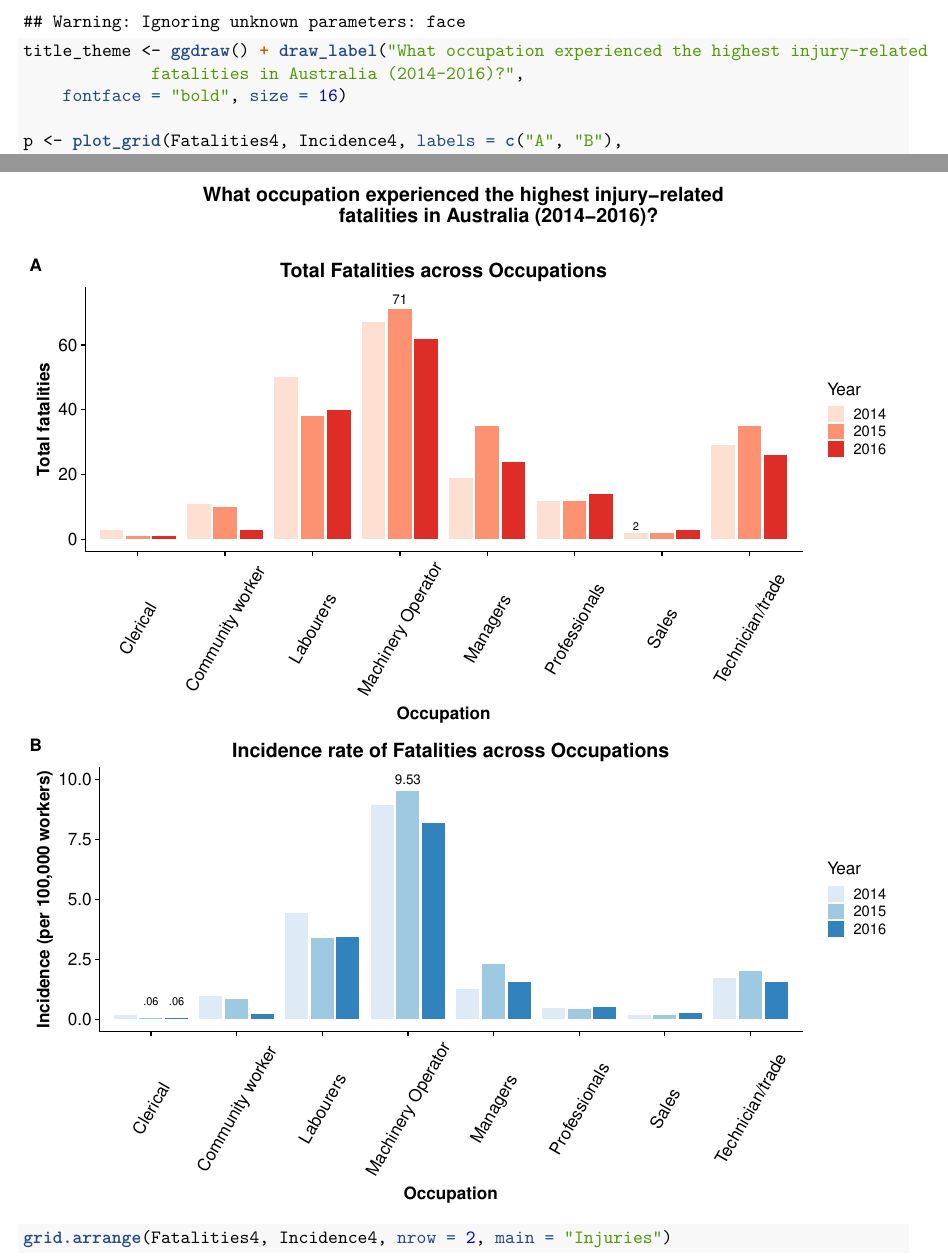
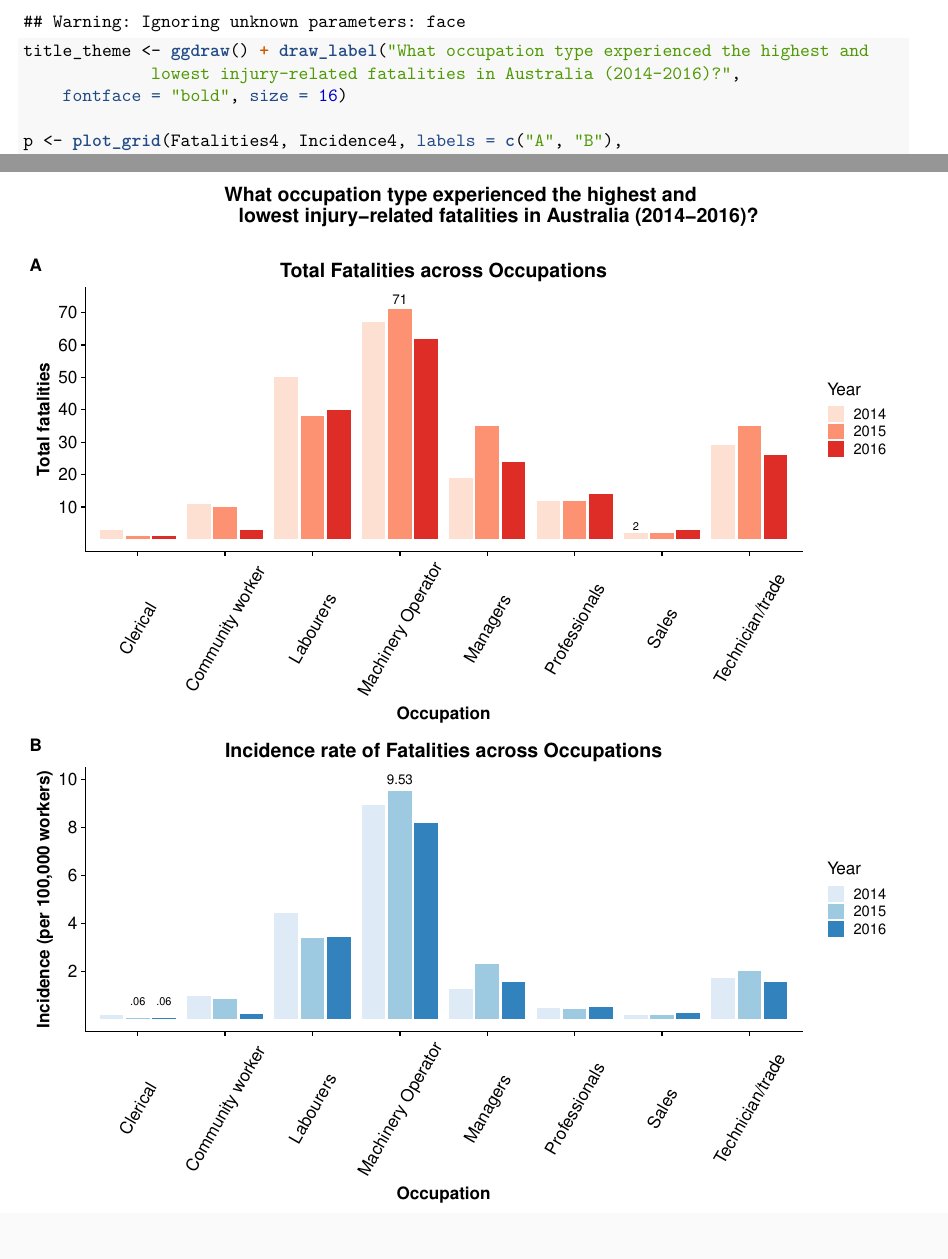
Before and after one commit to Mgunadi/RVisualisations, an R Markdown document (MATH2270-Assignment-1-MGunadi-S3740473.Rmd): two parts of pages 3 and 4 of 4, joined at a grey line, cut so that both start at the same text. The pictures show the output file MATH2270-Assignment-1-MGunadi-S3740473.pdf that the author committed with the source.

Commit message:
Checking 2

````diff
--- a/MATH2270-Assignment-1-MGunadi-S3740473.Rmd
+++ b/MATH2270-Assignment-1-MGunadi-S3740473.Rmd
@@ -101,8 +99,8 @@ Incidence4 <- Incidence3 + labs(title = "Incidence rate of Fatalities across Occ
 ```{r Cowplot, fig.height = 12, fig.width= 10, fig.align = "center"}
 
 title_theme <- ggdraw() +
-  draw_label("What occupation experienced the highest injury-related
-             fatalities in Australia (2014-2016)?",
+  draw_label("What occupation type experienced the highest and
+             lowest injury-related fatalities in Australia (2014-2016)?",
              fontface = "bold", size = 16)
 
 p <- plot_grid(Fatalities4,
@@ -113,7 +111,3 @@ p <- plot_grid(Fatalities4,
 plot_grid(title_theme, p, ncol = 1, rel_heights = c(0.1,1))
 
 ```
-
-```{r fig2, eval=FALSE, fig.height = 14, fig.width= 10, fig.align = "center"}
-grid.arrange(Fatalities4, Incidence4, nrow = 2, main= "Injuries")
-```
````
Also changed, not shown: MATH2270-Assignment-1-MGunadi-S3740473.pdf, MATH2270-Assignment-1-MGunadi-S3740473.Rmd (8 more changed lines).
